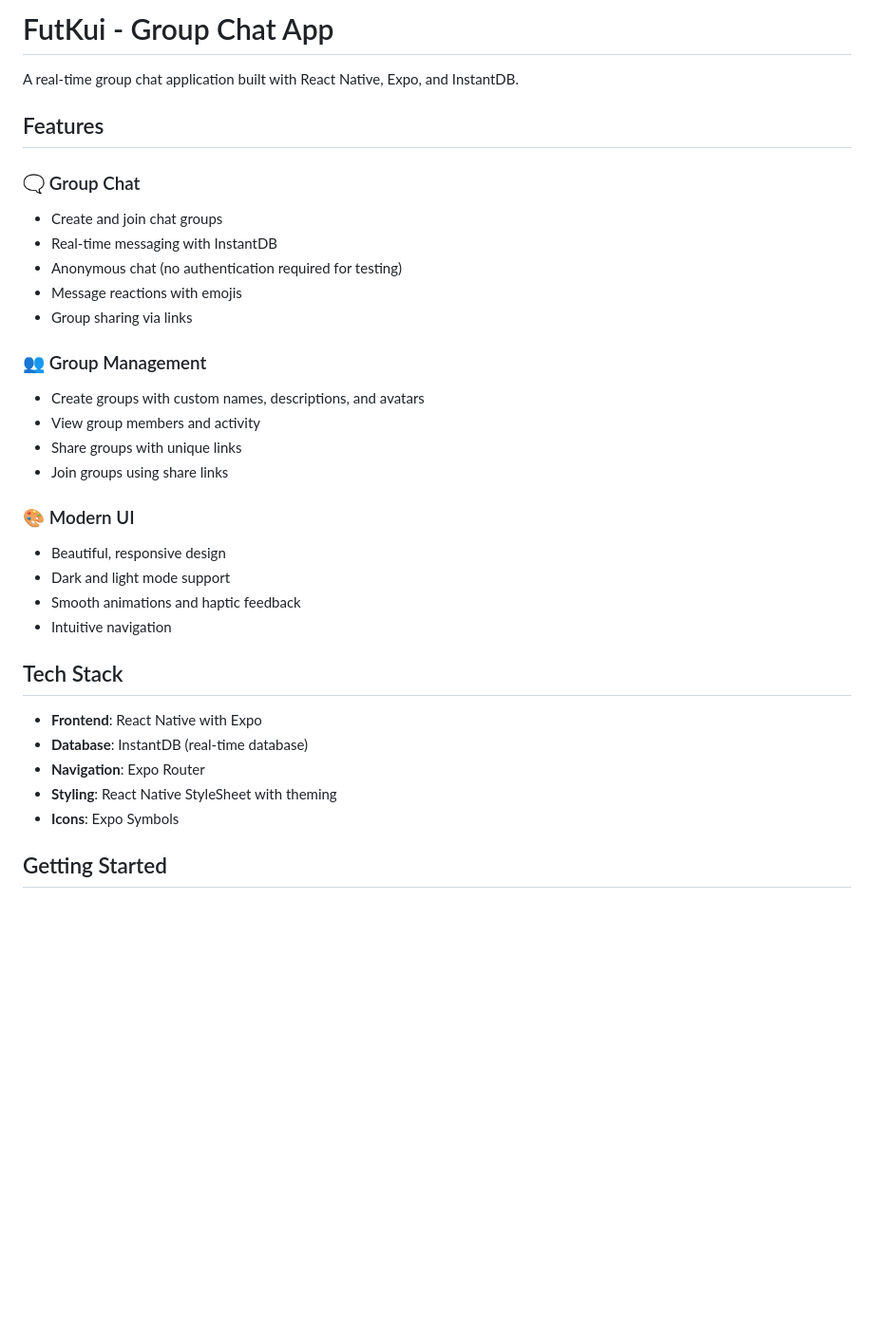
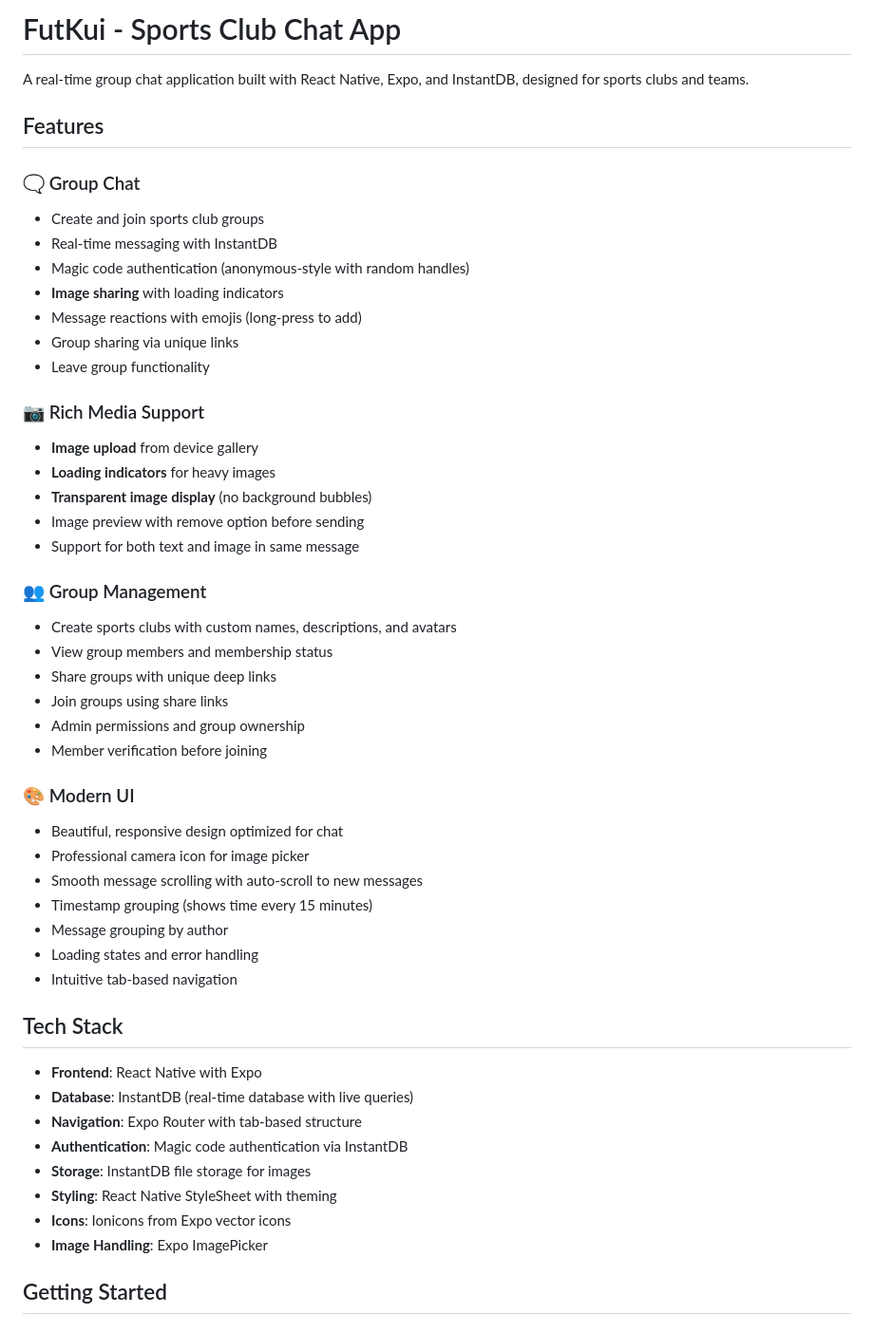
Before and after one commit to truongduyng/futkui, a Markdown page: README.md, the part around one of its changes. Shown at 95% size. Drawn GitHub-style; blank space fills up the shorter version.

```diff
--- a/README.md
+++ b/README.md
@@ -1,35 +1,52 @@
-# FutKui - Group Chat App
+# FutKui - Sports Club Chat App
 
-A real-time group chat application built with React Native, Expo, and InstantDB.
+A real-time group chat application built with React Native, Expo, and InstantDB, designed for sports clubs and teams.
 
 ## Features
 
 ### 🗨️ Group Chat
-- Create and join chat groups
+- Create and join sports club groups
 - Real-time messaging with InstantDB
-- Anonymous chat (no authentication required for testing)
-- Message reactions with emojis
-- Group sharing via links
+- Magic code authentication (anonymous-style with random handles)
+- **Image sharing** with loading indicators
+- Message reactions with emojis (long-press to add)
+- Group sharing via unique links
+- Leave group functionality
+
+### 📷 Rich Media Support
+- **Image upload** from device gallery
+- **Loading indicators** for heavy images
+- **Transparent image display** (no background bubbles)
+- Image preview with remove option before sending
+- Support for both text and image in same message
 
 ### 👥 Group Management
-- Create groups with custom names, descriptions, and avatars
-- View group members and activity
-- Share groups with unique links
+- Create sports clubs with custom names, descriptions, and avatars
+- View group members and membership status
+- Share groups with unique deep links
 - Join groups using share links
+- Admin permissions and group ownership
+- Member verification before joining
 
 ### 🎨 Modern UI
-- Beautiful, responsive design
-- Dark and light mode support
-- Smooth animations and haptic feedback
-- Intuitive navigation
+- Beautiful, responsive design optimized for chat
+- Professional camera icon for image picker
+- Smooth message scrolling with auto-scroll to new messages
+- Timestamp grouping (shows time every 15 minutes)
+- Message grouping by author
+- Loading states and error handling
+- Intuitive tab-based navigation
 
 ## Tech Stack
 
 - **Frontend**: React Native with Expo
-- **Database**: InstantDB (real-time database)
-- **Navigation**: Expo Router
+- **Database**: InstantDB (real-time database with live queries)
+- **Navigation**: Expo Router with tab-based structure
+- **Authentication**: Magic code authentication via InstantDB
+- **Storage**: InstantDB file storage for images
 - **Styling**: React Native StyleSheet with theming
-- **Icons**: Expo Symbols
+- **Icons**: Ionicons from Expo vector icons
+- **Image Handling**: Expo ImagePicker
 
 ## Getting Started
 
```
Also changed, not shown: other parts of README.md (+75 -42 lines).
